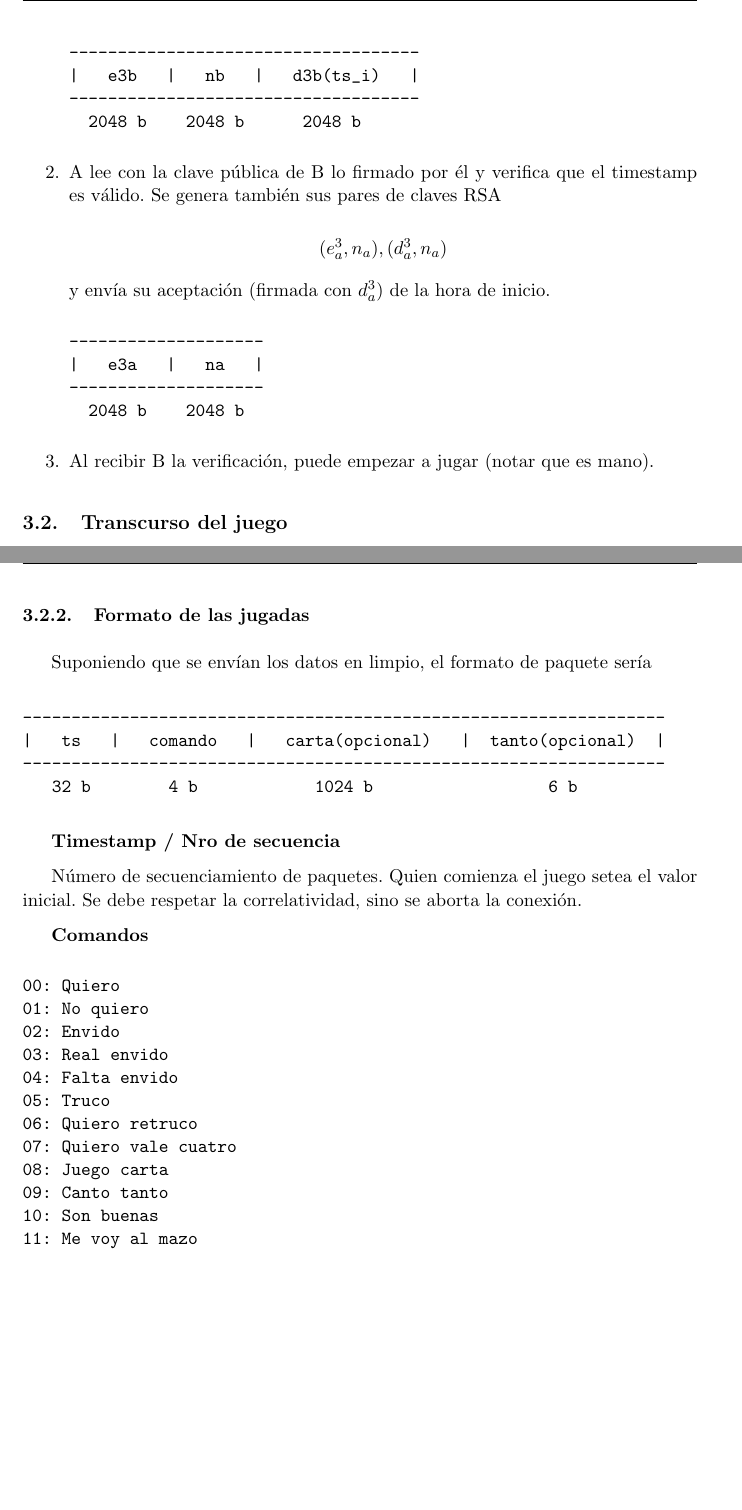
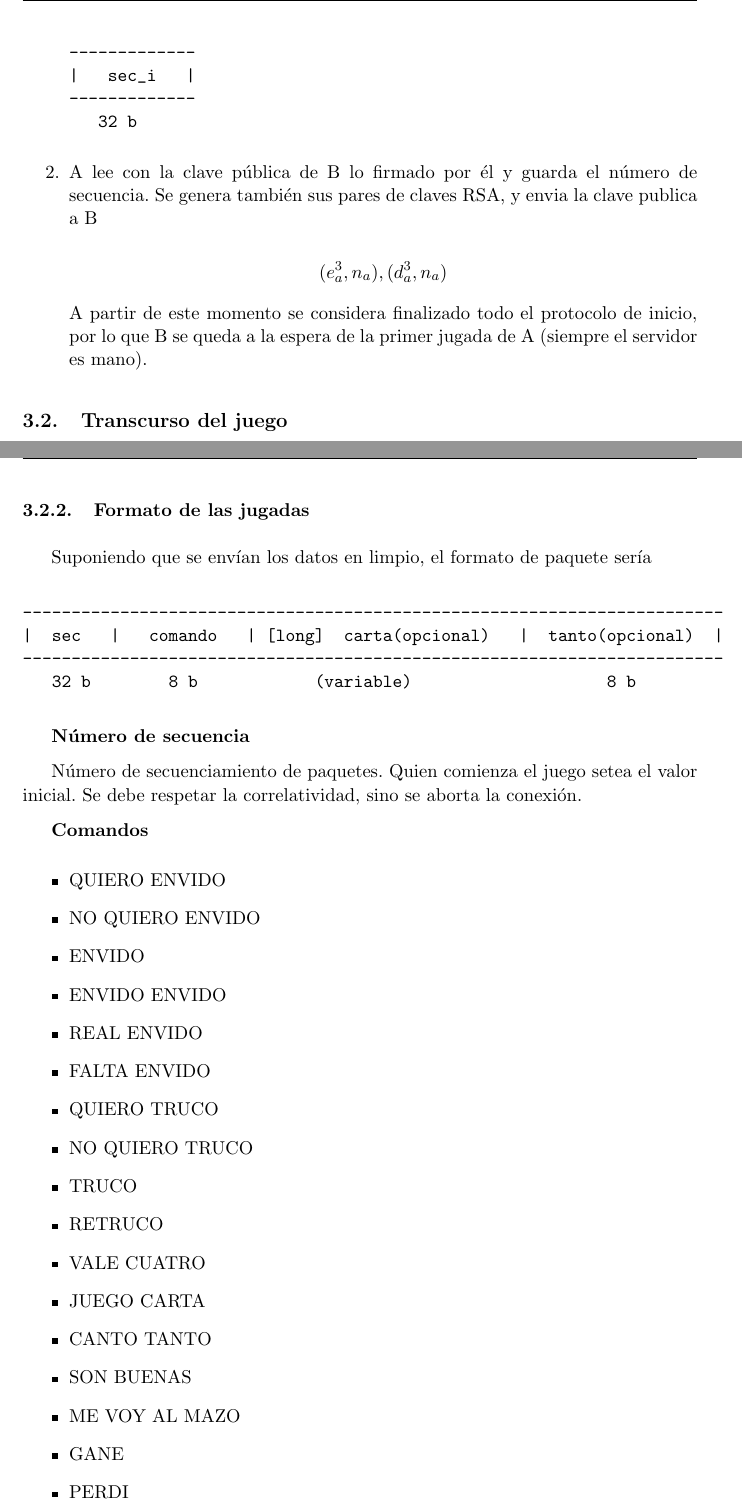
Before and after one commit to diegofreijo/cripto-tp, a LaTeX document (docs/informe/informe.tex, which reads docs/informe/reparto.tex, docs/informe/transcurso.tex): two parts of pages 13 and 14 of 18, joined at a grey line, cut so that both start at the same text, the shorter picture padded with empty space. Compiled offline with pdfLaTeX; a LaTeX package or settings file that is missing is left out.

Commit message:
Retoques al informe para que sea mas acorde al codigo.

```diff
--- a/docs/informe/reparto.tex
+++ b/docs/informe/reparto.tex
@@ -178,32 +178,20 @@ A su vez, genera un paquete con el timestamp inicial decretando esta como la hor
 
 \begin{verbatim}
-------------------------------------
-|   e3b   |   nb   |   d3b(ts_i)   |
-------------------------------------
-  2048 b    2048 b      2048 b
+-------------
+|   sec_i   |
+-------------
+   32 b
 \end{verbatim}
 
 
 
-
-
-\item A lee con la clave p'ublica de B lo firmado por 'el y verifica que el timestamp es v'alido. Se genera tambi'en sus pares de claves RSA
+\item A lee con la clave p'ublica de B lo firmado por 'el y guarda el n'umero de secuencia. Se genera tambi'en sus pares de claves RSA, y envia la clave publica a B
 
 $$	(e^3_a, n_a), (d^3_a, n_a) $$
 
-y env'ia su aceptaci'on (firmada con $d^3_a$) de la hora de inicio.
-
-
-\begin{verbatim}
---------------------
-|   e3a   |   na   |
---------------------
-  2048 b    2048 b
-\end{verbatim}
+A partir de este momento se considera finalizado todo el protocolo de inicio, por lo que B se queda a la espera de la primer jugada de A (siempre el servidor es mano).
 
 
 
 
-\item Al recibir B la verificaci'on, puede empezar a jugar (notar que es mano).
-
 \end{enumerate}
--- a/docs/informe/transcurso.tex
+++ b/docs/informe/transcurso.tex
@@ -28,30 +28,35 @@ Y con aplicar $k$, obtiene $B_2$.
 Suponiendo que se env'ian los datos en limpio, el formato de paquete ser'ia
 
 \begin{verbatim}
-------------------------------------------------------------------
-|   ts   |   comando   |   carta(opcional)   |  tanto(opcional)  |
-------------------------------------------------------------------
-   32 b        4 b            1024 b                  6 b
+------------------------------------------------------------------------
+|  sec   |   comando   | [long]  carta(opcional)   |  tanto(opcional)  |
+------------------------------------------------------------------------
+   32 b        8 b            (variable)                    8 b
 \end{verbatim}
 
 
-\negrita{Timestamp / Nro de secuencia}
+\negrita{N'umero de secuencia}
 
 N'umero de secuenciamiento de paquetes. Quien comienza el juego setea el valor inicial. Se debe respetar la correlatividad, sino se aborta la conexi'on.
 
 
 \negrita{Comandos}
-\begin{verbatim}
-00: Quiero
-01: No quiero
-02: Envido
-03: Real envido
-04: Falta envido
-05: Truco
-06: Quiero retruco
-07: Quiero vale cuatro
-08: Juego carta
-09: Canto tanto
-10: Son buenas
-11: Me voy al mazo
-\end{verbatim}
+\begin{itemize}
+\item QUIERO ENVIDO
+\item NO QUIERO ENVIDO
+\item ENVIDO
+\item ENVIDO ENVIDO
+\item REAL ENVIDO
+\item FALTA ENVIDO
+\item QUIERO TRUCO
+\item NO QUIERO TRUCO
+\item TRUCO
+\item RETRUCO
+\item VALE CUATRO
+\item JUEGO CARTA
+\item CANTO TANTO
+\item SON BUENAS
+\item ME VOY AL MAZO
+\item GANE
+\item PERDI
+\end{itemize}
```
Also changed, not shown: docs/Tareas pendientes.txt (deleted, +0 -14 lines), docs/informe/informe.tex (+2 -2 lines), docs/informe/manual.tex (+1 -4 lines), docs/informe/informe.pdf, docs/informe/reparto.tex (2 more changed lines), 2 other files.
